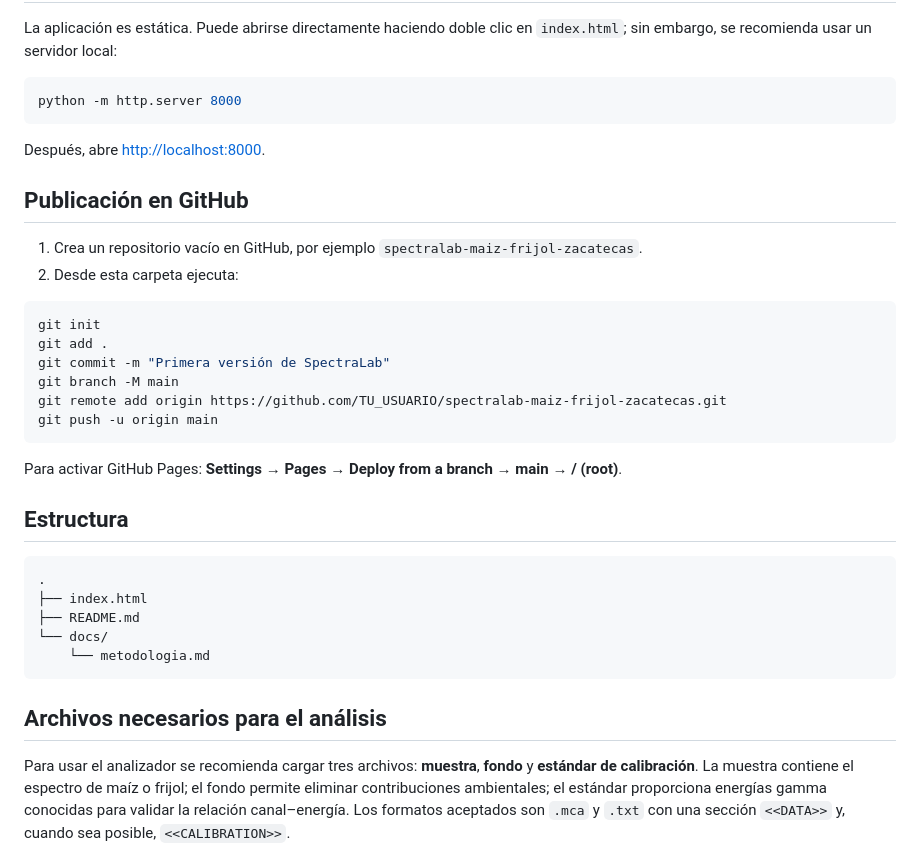
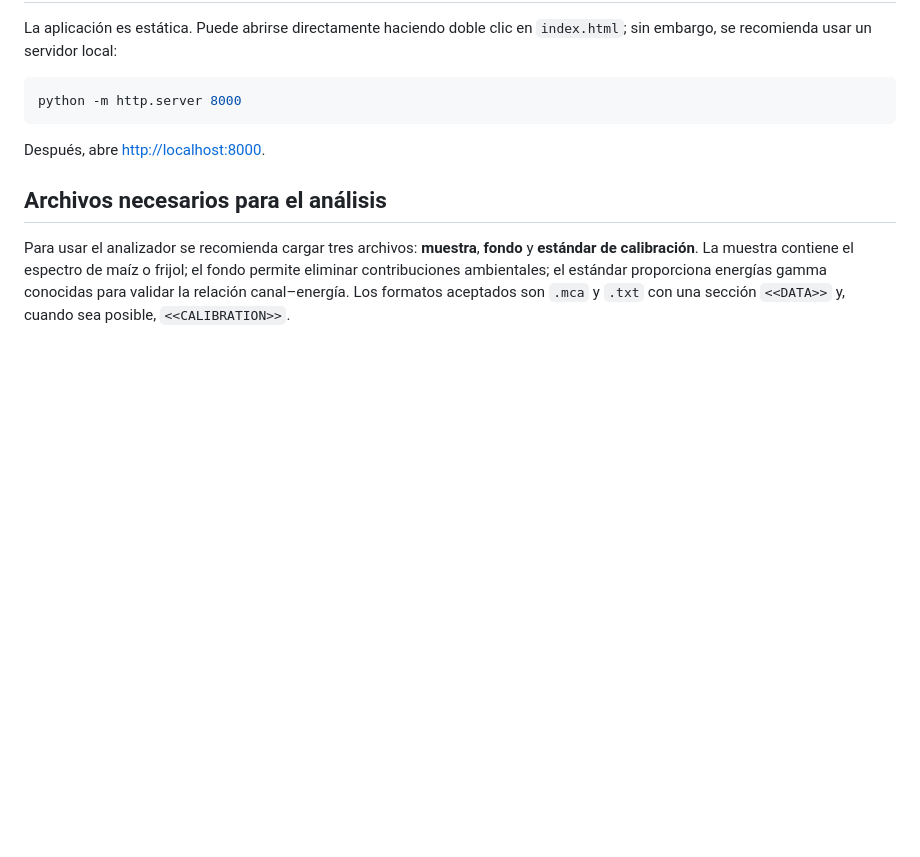
Before and after one commit to gervazdlt-droid/Calibracion-energetics-y-analisis-espectral-de-maiz-y-frijol-zacatecano, a Markdown page: spectralab-maiz-frijol-zacatecas/README.md, the part around the change. Drawn GitHub-style; blank space fills up the shorter version.

````diff
--- a/spectralab-maiz-frijol-zacatecas/README.md
+++ b/spectralab-maiz-frijol-zacatecas/README.md
@@ -52,32 +52,6 @@ python -m http.server 8000
 
 Después, abre <http://localhost:8000>.
 
-## Publicación en GitHub
-
-1. Crea un repositorio vacío en GitHub, por ejemplo `spectralab-maiz-frijol-zacatecas`.
-2. Desde esta carpeta ejecuta:
-
-```bash
-git init
-git add .
-git commit -m "Primera versión de SpectraLab"
-git branch -M main
-git remote add origin https://github.com/TU_USUARIO/spectralab-maiz-frijol-zacatecas.git
-git push -u origin main
-```
-
-Para activar GitHub Pages: **Settings → Pages → Deploy from a branch → main → / (root)**.
-
-## Estructura
-
-```text
-.
-├── index.html
-├── README.md
-└── docs/
-    └── metodologia.md
-```
-
 ## Archivos necesarios para el análisis
 
 Para usar el analizador se recomienda cargar tres archivos: **muestra**, **fondo** y **estándar de calibración**. La muestra contiene el espectro de maíz o frijol; el fondo permite eliminar contribuciones ambientales; el estándar proporciona energías gamma conocidas para validar la relación canal–energía. Los formatos aceptados son `.mca` y `.txt` con una sección `<<DATA>>` y, cuando sea posible, `<<CALIBRATION>>`.
````
